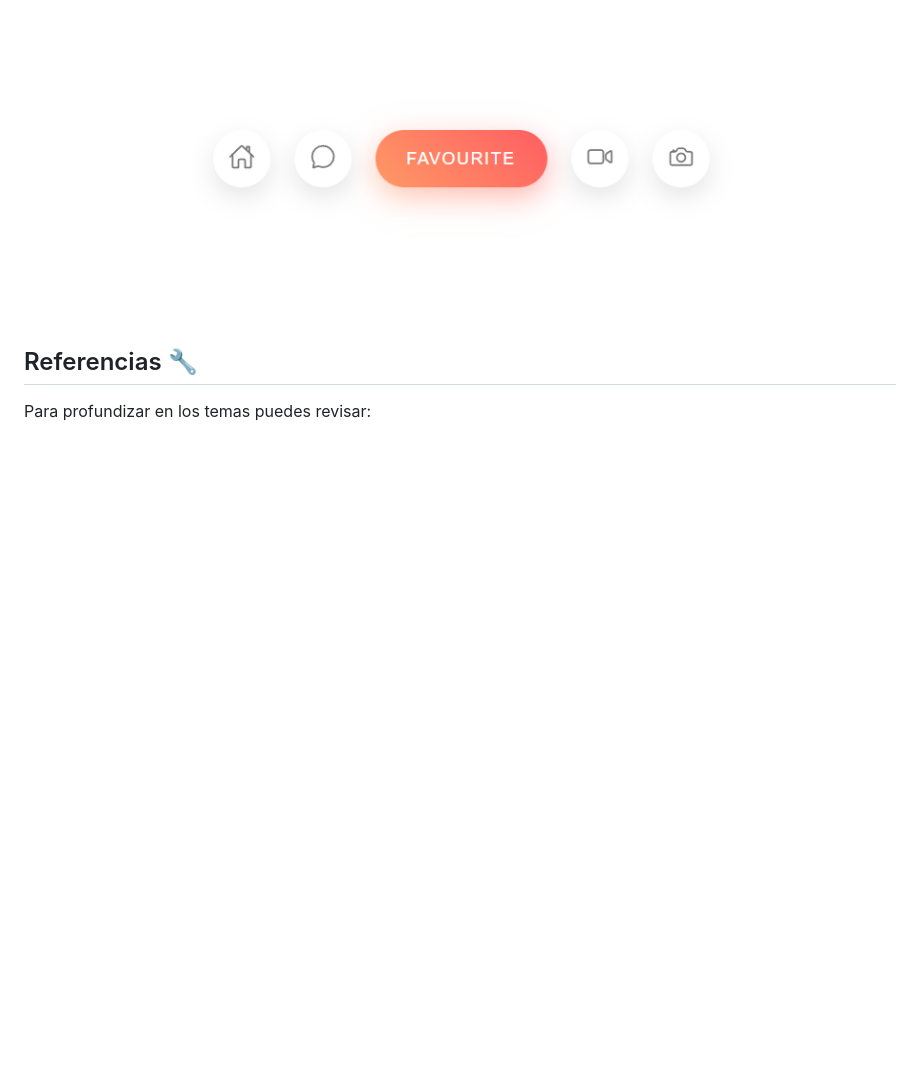
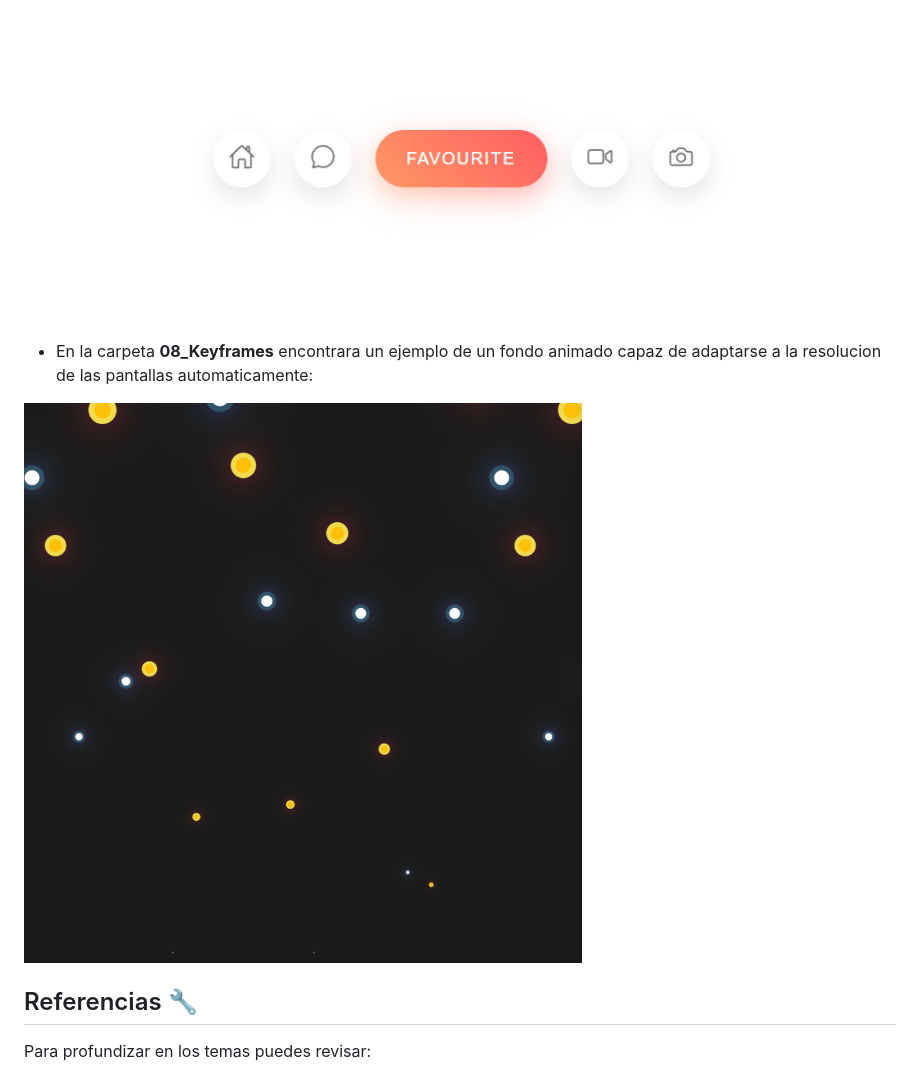
Before and after one commit to CristianDavid313/html-css, a Markdown page: README.md, the part around the change. GitHub-like rendering; pictures changed too: Capturas/08_Keyframes.png (added); blank space fills up the shorter version.

Commit message:
Creacion del ejercicio Keyframes

```diff
--- a/README.md
+++ b/README.md
@@ -48,6 +48,10 @@ git clone https://github.com/CristianDavid313/html-css.git
 
 ![07_MenuAnimado](https://github.com/CristianDavid313/html-css/blob/main/Capturas/07_MenuAnimado.png)
 
+* En la carpeta **08_Keyframes** encontrara un ejemplo de un fondo animado capaz de adaptarse a la resolucion de las pantallas automaticamente:
+
+![08_Keyframes](https://github.com/CristianDavid313/html-css/blob/main/Capturas/08_Keyframes.png)
+
 ## Referencias 🔧
 
 Para profundizar en los temas puedes revisar:
```
Also changed, not shown: 4 other files.
